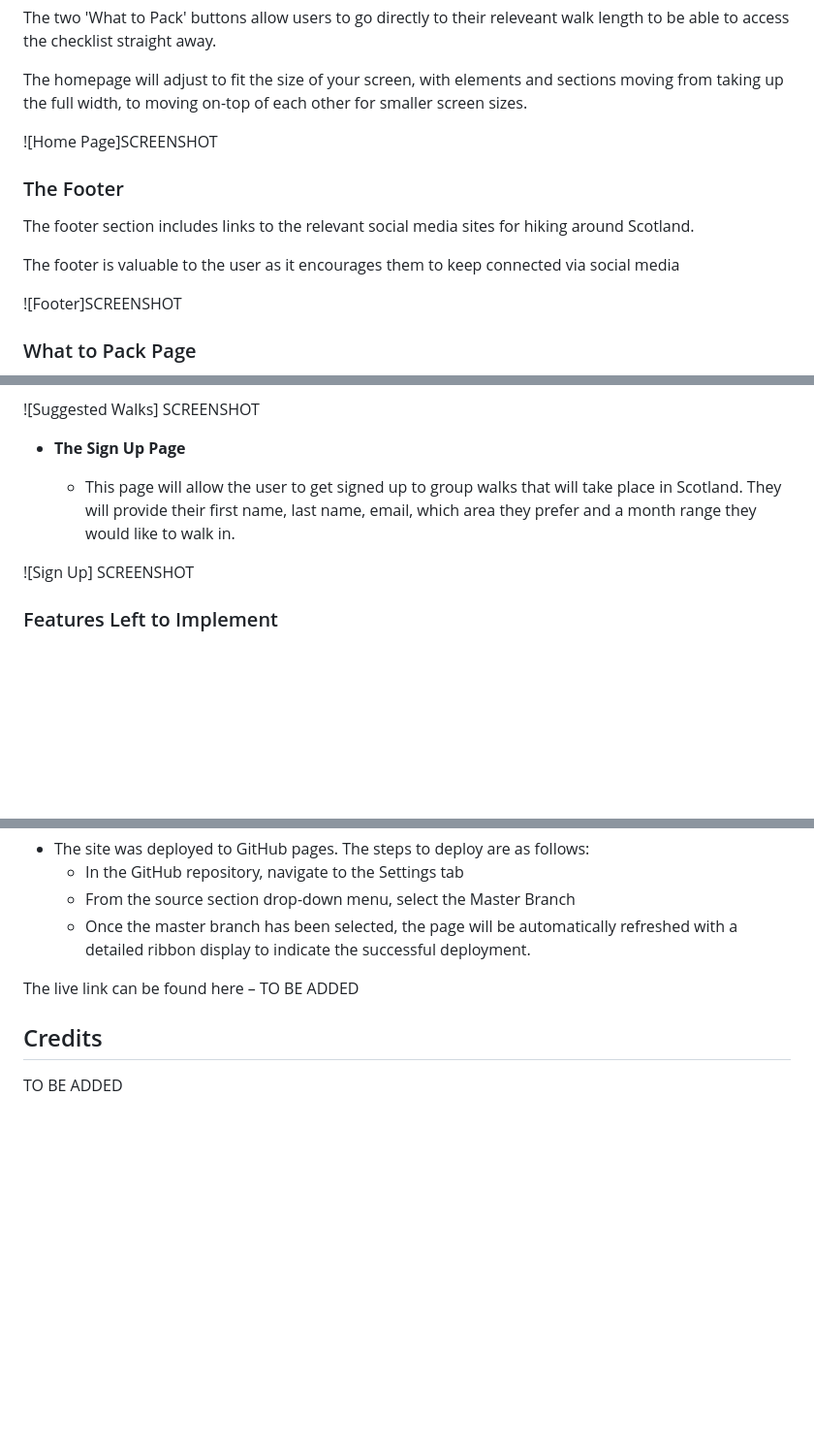
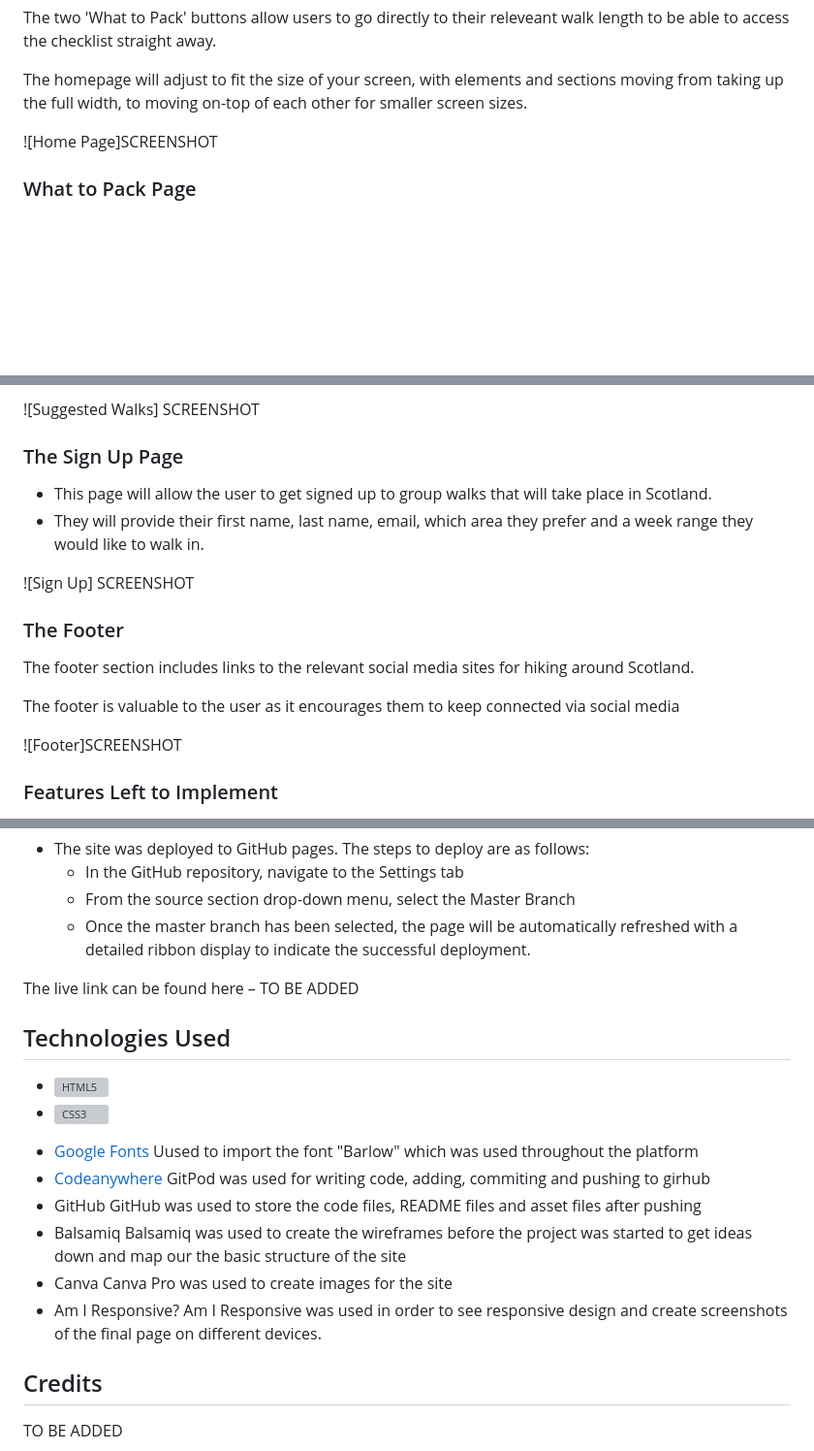
Before and after one commit to sarahgoodwin93/project1-The-Hike-Site, a Markdown page: README.md, 3 parts joined by grey strips. Shown: that part at 97% size. Drawn GitHub-style; blank space fills up the shorter version; grey boxes are pictures that could not be loaded.

Commit message:
feat: add technologies used to readme

```diff
--- a/README.md
+++ b/README.md
@@ -98,14 +98,6 @@ The homepage will adjust to fit the size of your screen, with elements and secti
 
 ![Home Page]SCREENSHOT
 
-### The Footer
-
-The footer section includes links to the relevant social media sites for hiking around Scotland.
-
-The footer is valuable to the user as it encourages them to keep connected via social media
-
-![Footer]SCREENSHOT
-
 ### What to Pack Page
 
 - The ‘What to Pack’ page allows users to create a checklist of their gear for both wild camping multi-day trips and day trips for around Scotland.
@@ -151,11 +143,20 @@ The footer is valuable to the user as it encourages them to keep connected via s
 
 ![Suggested Walks] SCREENSHOT
 
-- **The Sign Up Page**
+### The Sign Up Page
 
-  - This page will allow the user to get signed up to group walks that will take place in Scotland. They will provide their first name, last name, email, which area they prefer and a month range they would like to walk in.
+- This page will allow the user to get signed up to group walks that will take place in Scotland.
+- They will provide their first name, last name, email, which area they prefer and a week range they would like to walk in.
 
 ![Sign Up] SCREENSHOT
+
+### The Footer
+
+The footer section includes links to the relevant social media sites for hiking around Scotland.
+
+The footer is valuable to the user as it encourages them to keep connected via social media
+
+![Footer]SCREENSHOT
 
 ### Features Left to Implement
 
@@ -191,6 +192,24 @@ This section should describe the process you went through to deploy the project
 
 The live link can be found here – TO BE ADDED
 
+## Technologies Used
+
+- ![HTML5](https://en.wikipedia.org/wiki/HTML5)
+- ![CSS3](https://en.wikipedia.org/wiki/CSS)
+
+* [Google Fonts](https://fonts.google.com/)
+  Uused to import the font "Barlow" which was used throughout the platform
+* [Codeanywhere](https://app.codeanywhere.com/)
+  GitPod was used for writing code, adding, commiting and pushing to girhub
+* GitHub
+  GitHub was used to store the code files, README files and asset files after pushing
+* Balsamiq
+  Balsamiq was used to create the wireframes before the project was started to get ideas down and map our the basic structure of the site
+* Canva
+  Canva Pro was used to create images for the site
+* Am I Responsive?
+  Am I Responsive was used in order to see responsive design and create screenshots of the final page on different devices.
+
 ## Credits
 
 TO BE ADDED
```
